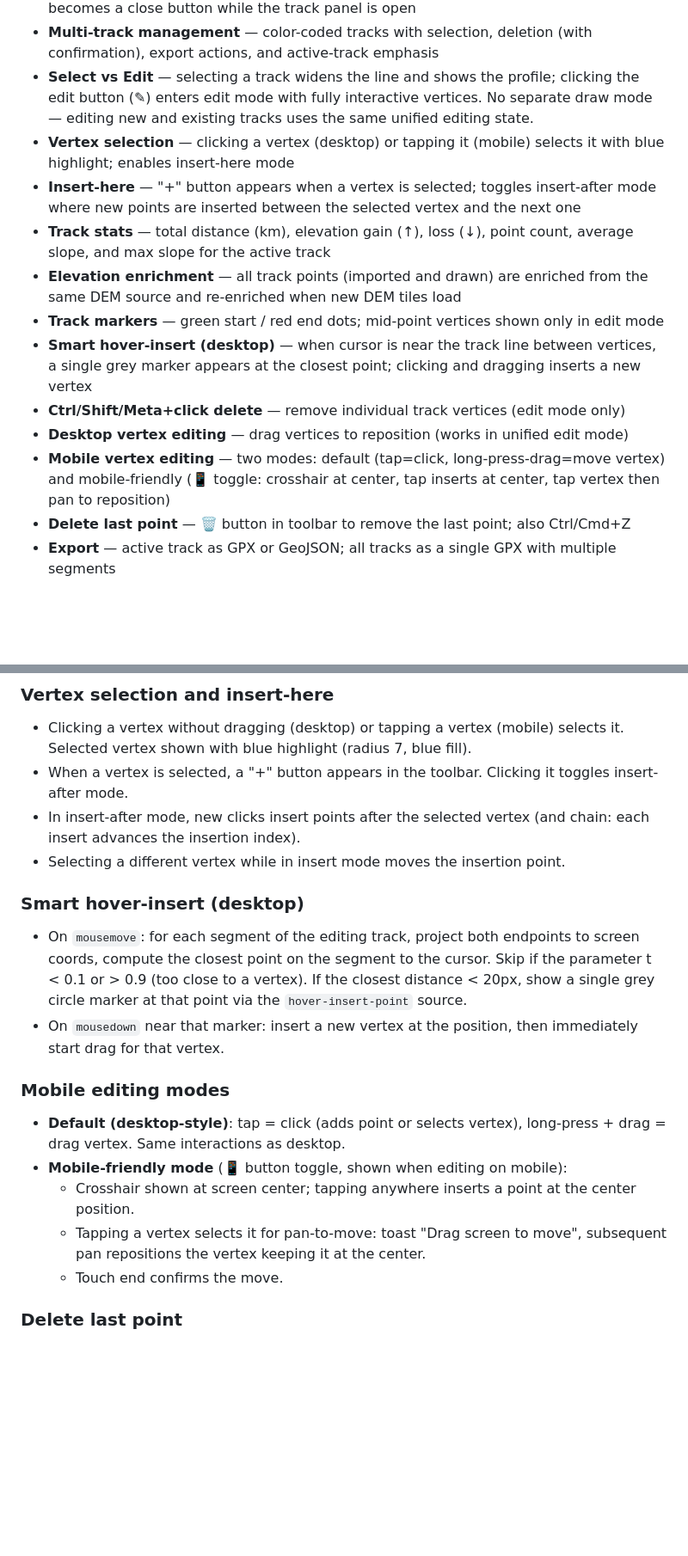
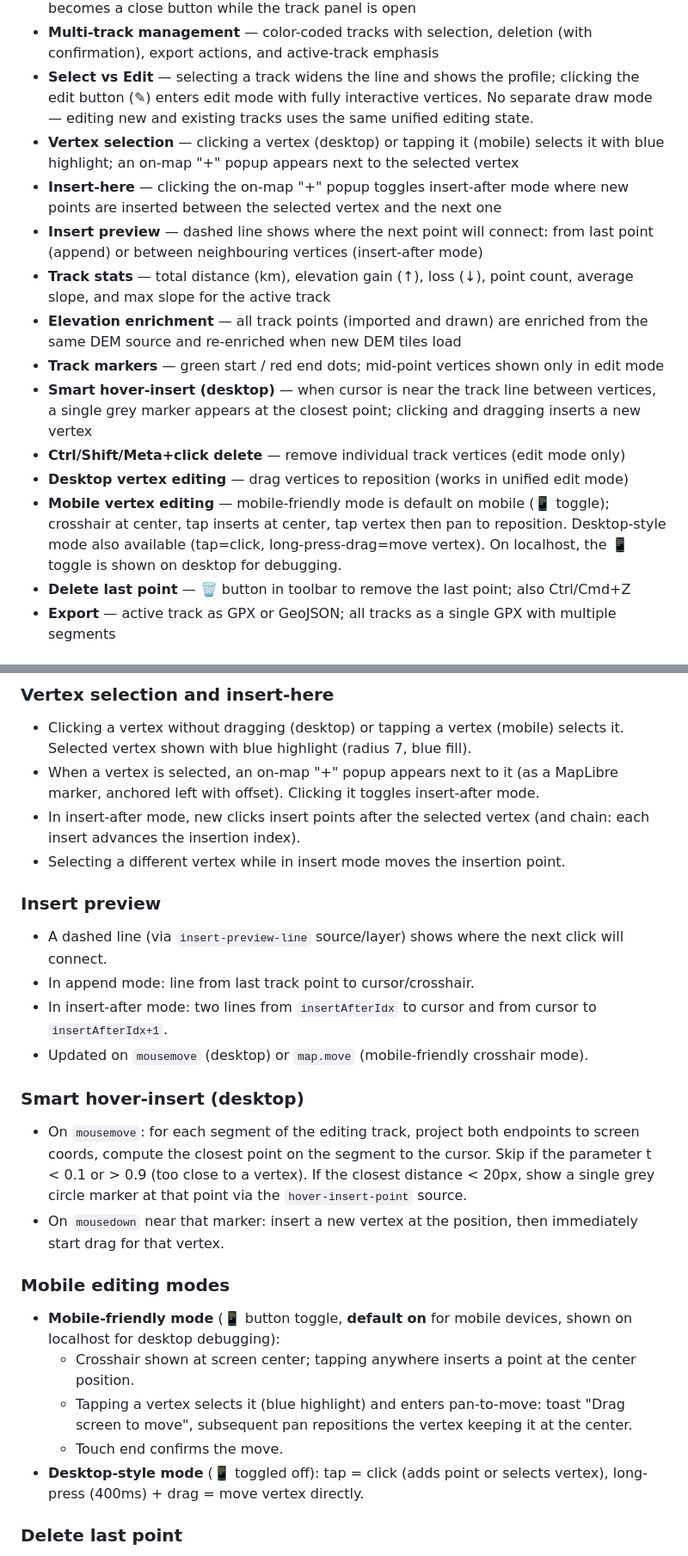
Before and after one commit to eslopemap/eslopemap.github.io, a Markdown page: slope.md, 2 parts joined by grey strips. Shown at 86% size. GitHub-like rendering; blank space fills up the shorter version.

Commit message:
Update slope.md: on-map insert popup, insert preview, mobile defaults, PWA
Updated documentation to reflect on-map + popup for vertex insert, insert preview dashed line, mobile-friendly default, localhost debug mode, and PWA manifest.

```diff
--- a/slope.md
+++ b/slope.md
@@ -27,15 +27,16 @@
 - **Track list button state** — pin button is greyed out when there are no tracks and becomes a close button while the track panel is open
 - **Multi-track management** — color-coded tracks with selection, deletion (with confirmation), export actions, and active-track emphasis
 - **Select vs Edit** — selecting a track widens the line and shows the profile; clicking the edit button (✎) enters edit mode with fully interactive vertices. No separate draw mode — editing new and existing tracks uses the same unified editing state.
-- **Vertex selection** — clicking a vertex (desktop) or tapping it (mobile) selects it with blue highlight; enables insert-here mode
-- **Insert-here** — "+" button appears when a vertex is selected; toggles insert-after mode where new points are inserted between the selected vertex and the next one
+- **Vertex selection** — clicking a vertex (desktop) or tapping it (mobile) selects it with blue highlight; an on-map "+" popup appears next to the selected vertex
+- **Insert-here** — clicking the on-map "+" popup toggles insert-after mode where new points are inserted between the selected vertex and the next one
+- **Insert preview** — dashed line shows where the next point will connect: from last point (append) or between neighbouring vertices (insert-after mode)
 - **Track stats** — total distance (km), elevation gain (↑), loss (↓), point count, average slope, and max slope for the active track
 - **Elevation enrichment** — all track points (imported and drawn) are enriched from the same DEM source and re-enriched when new DEM tiles load
 - **Track markers** — green start / red end dots; mid-point vertices shown only in edit mode
 - **Smart hover-insert (desktop)** — when cursor is near the track line between vertices, a single grey marker appears at the closest point; clicking and dragging inserts a new vertex
 - **Ctrl/Shift/Meta+click delete** — remove individual track vertices (edit mode only)
 - **Desktop vertex editing** — drag vertices to reposition (works in unified edit mode)
-- **Mobile vertex editing** — two modes: default (tap=click, long-press-drag=move vertex) and mobile-friendly (📱 toggle: crosshair at center, tap inserts at center, tap vertex then pan to reposition)
+- **Mobile vertex editing** — mobile-friendly mode is default on mobile (📱 toggle); crosshair at center, tap inserts at center, tap vertex then pan to reposition. Desktop-style mode also available (tap=click, long-press-drag=move vertex). On localhost, the 📱 toggle is shown on desktop for debugging.
 - **Delete last point** — 🗑️ button in toolbar to remove the last point; also Ctrl/Cmd+Z
 - **Export** — active track as GPX or GeoJSON; all tracks as a single GPX with multiple segments
 
@@ -116,20 +121,26 @@ Contains dropdowns and sliders for: Mode, Basemap, Basemap opacity, Hillshade op
 
 ### Vertex selection and insert-here
 - Clicking a vertex without dragging (desktop) or tapping a vertex (mobile) selects it. Selected vertex shown with blue highlight (radius 7, blue fill).
-- When a vertex is selected, a "+" button appears in the toolbar. Clicking it toggles insert-after mode.
+- When a vertex is selected, an on-map "+" popup appears next to it (as a MapLibre marker, anchored left with offset). Clicking it toggles insert-after mode.
 - In insert-after mode, new clicks insert points after the selected vertex (and chain: each insert advances the insertion index).
 - Selecting a different vertex while in insert mode moves the insertion point.
+
+### Insert preview
+- A dashed line (via `insert-preview-line` source/layer) shows where the next click will connect.
+- In append mode: line from last track point to cursor/crosshair.
+- In insert-after mode: two lines from `insertAfterIdx` to cursor and from cursor to `insertAfterIdx+1`.
+- Updated on `mousemove` (desktop) or `map.move` (mobile-friendly crosshair mode).
 
 ### Smart hover-insert (desktop)
 - On `mousemove`: for each segment of the editing track, project both endpoints to screen coords, compute the closest point on the segment to the cursor. Skip if the parameter t < 0.1 or > 0.9 (too close to a vertex). If the closest distance < 20px, show a single grey circle marker at that point via the `hover-insert-point` source.
 - On `mousedown` near that marker: insert a new vertex at the position, then immediately start drag for that vertex.
 
 ### Mobile editing modes
-- **Default (desktop-style)**: tap = click (adds point or selects vertex), long-press + drag = drag vertex. Same interactions as desktop.
-- **Mobile-friendly mode** (📱 button toggle, shown when editing on mobile):
+- **Mobile-friendly mode** (📱 button toggle, **default on** for mobile devices, shown on localhost for desktop debugging):
   - Crosshair shown at screen center; tapping anywhere inserts a point at the center position.
-  - Tapping a vertex selects it for pan-to-move: toast "Drag screen to move", subsequent pan repositions the vertex keeping it at the center.
+  - Tapping a vertex selects it (blue highlight) and enters pan-to-move: toast "Drag screen to move", subsequent pan repositions the vertex keeping it at the center.
   - Touch end confirms the move.
+- **Desktop-style mode** (📱 toggled off): tap = click (adds point or selects vertex), long-press (400ms) + drag = move vertex directly.
 
 ### Delete last point
 - 🗑️ button in the toolbar (visible only when a track is being edited and has points). Removes the last coordinate.
```
Also changed, not shown: other parts of slope.md (+7 -3 lines).
